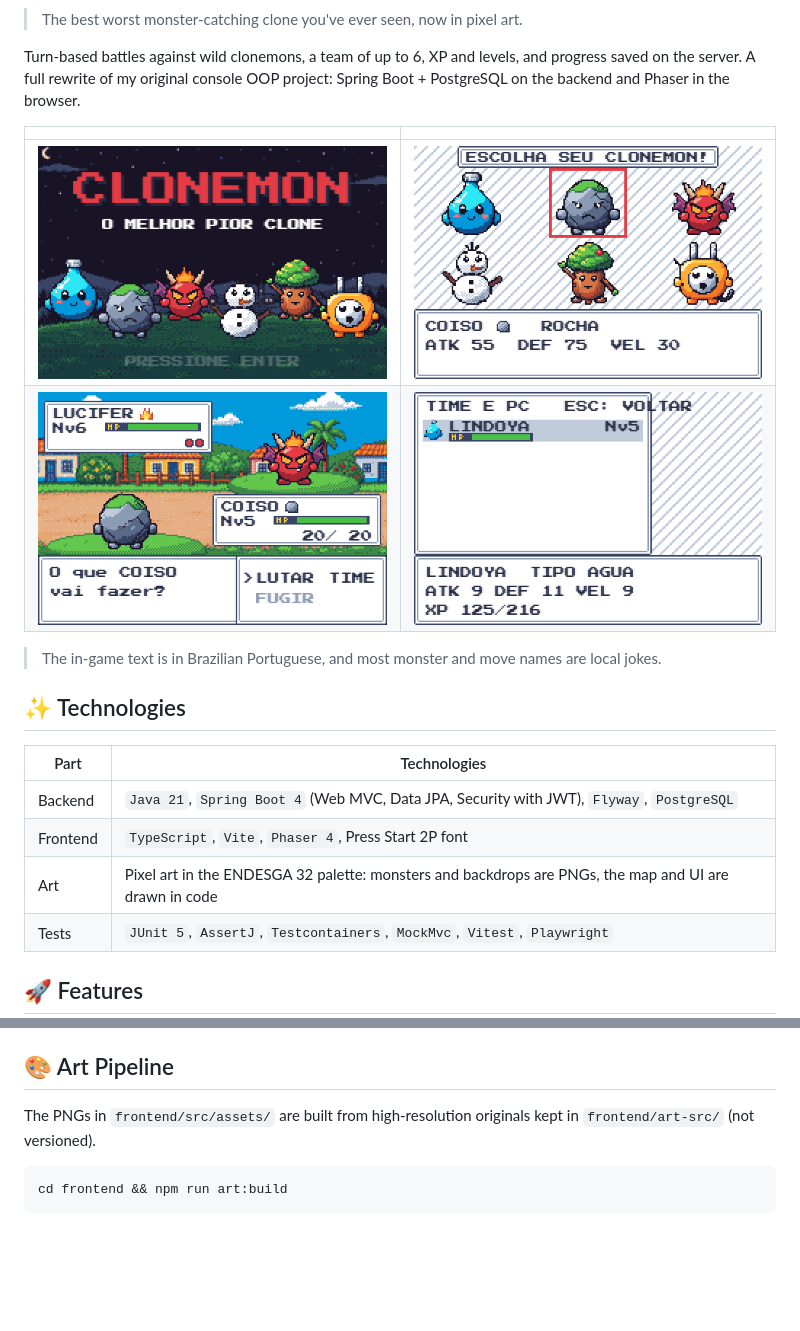
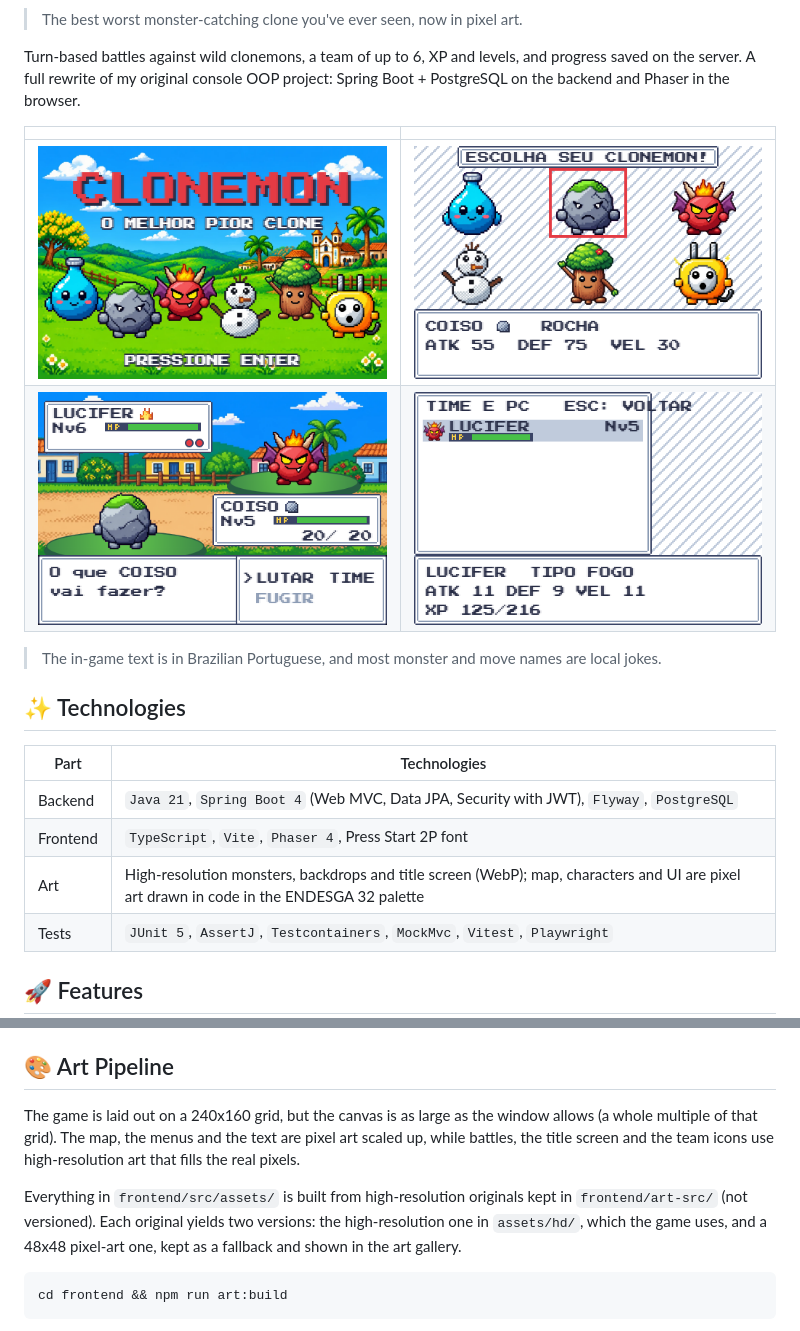
Before and after one commit to zHobbit/CLONEMON_PROJETO_N1_POO, a Markdown page: README.md, 2 parts joined by grey strips. GitHub-like rendering; pictures changed too: docs/screenshots/batalha.png, docs/screenshots/inicial.png, docs/screenshots/menu.png; blank space fills up the shorter version.

Commit message:
docs: show the high-resolution art in the README
Refreshes the title, starter, battle and team screenshots and
explains that battles and the title use HD art while the map and UI
stay pixel art.

````diff
--- a/README.md
+++ b/README.md
@@ -19,7 +19,7 @@ Turn-based battles against wild clonemons, a team of up to 6, XP and levels, and
 |---|---|
 | Backend | `Java 21`, `Spring Boot 4` (Web MVC, Data JPA, Security with JWT), `Flyway`, `PostgreSQL` |
 | Frontend | `TypeScript`, `Vite`, `Phaser 4`, Press Start 2P font |
-| Art | Pixel art in the ENDESGA 32 palette: monsters and backdrops are PNGs, the map and UI are drawn in code |
+| Art | High-resolution monsters, backdrops and title screen (WebP); map, characters and UI are pixel art drawn in code in the ENDESGA 32 palette |
 | Tests | `JUnit 5`, `AssertJ`, `Testcontainers`, `MockMvc`, `Vitest`, `Playwright` |
 
 ## 🚀 Features
@@ -129,7 +129,9 @@ cd frontend && npm run test:e2e
 
 ## 🎨 Art Pipeline
 
-The PNGs in `frontend/src/assets/` are built from high-resolution originals kept in `frontend/art-src/` (not versioned).
+The game is laid out on a 240x160 grid, but the canvas is as large as the window allows (a whole multiple of that grid). The map, the menus and the text are pixel art scaled up, while battles, the title screen and the team icons use high-resolution art that fills the real pixels.
+
+Everything in `frontend/src/assets/` is built from high-resolution originals kept in `frontend/art-src/` (not versioned). Each original yields two versions: the high-resolution one in `assets/hd/`, which the game uses, and a 48x48 pixel-art one, kept as a fallback and shown in the art gallery.
 
 ```bash
 cd frontend && npm run art:build
````
